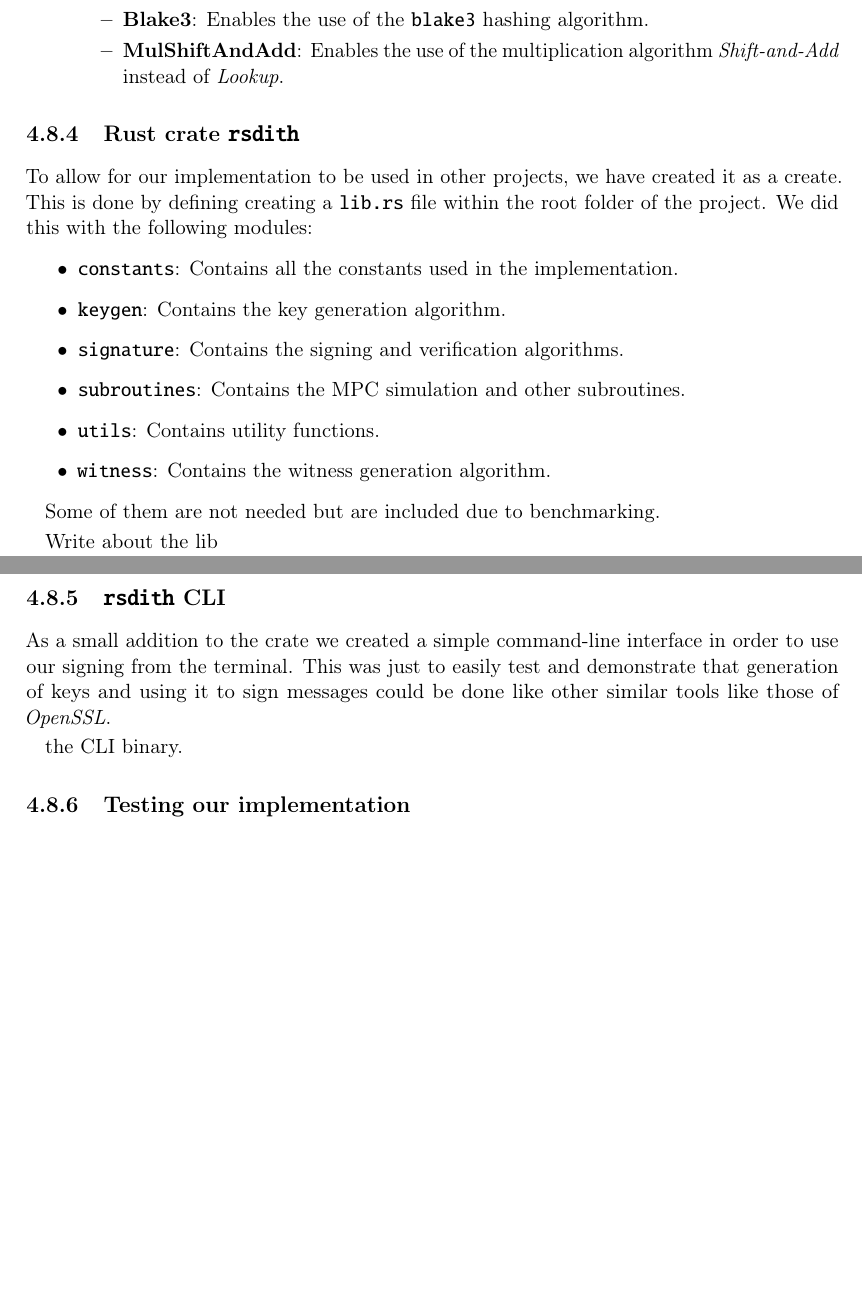
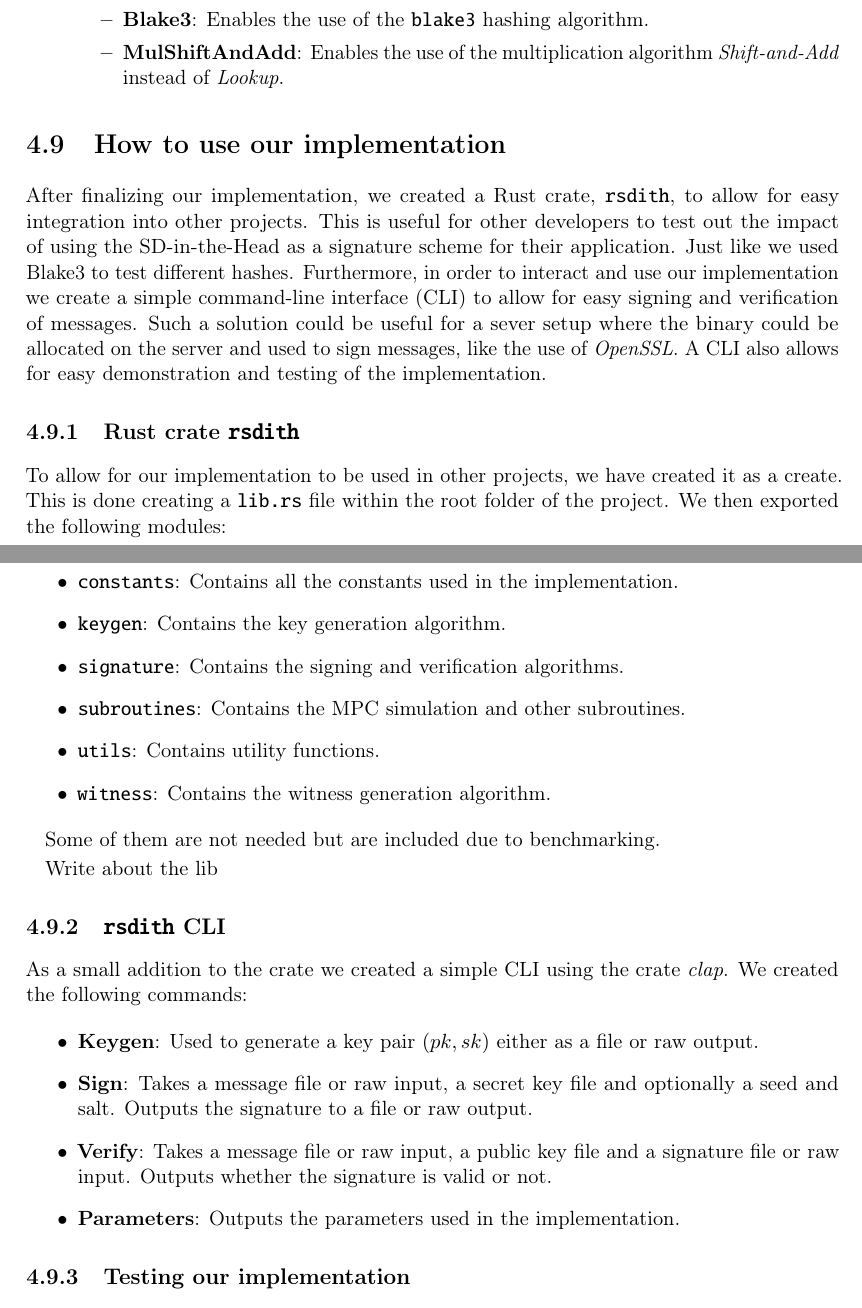
Before and after one commit to Mactherobot/sdith-rust, a LaTeX thesis (project/template.tex): two parts of pages 90 and 91 of 113, joined at a grey line, cut so that both start at the same text, the shorter picture padded with empty space. Compiled offline with pdfLaTeX.

Commit message:
How to use our implementation

```diff
--- a/project/template.tex
+++ b/project/template.tex
@@ -3236,9 +3236,13 @@ We created the following set of feature flags:
         \end{itemize}
 \end{itemize}
 
+\section{How to use our implementation}
+After finalizing our implementation, we created a Rust crate, \texttt{rsdith}, to allow for easy integration into other projects. This is useful for other developers to test out the impact of using the SD-in-the-Head as a signature scheme for their application. Just like we used Blake3 to test different hashes.
+Furthermore, in order to interact and use our implementation we create a simple command-line interface (CLI) to allow for easy signing and verification of messages. Such a solution could be useful for a sever setup where the binary could be allocated on the server and used to sign messages, like the use of \textit{OpenSSL}. A CLI also allows for easy demonstration and testing of the implementation.
+
 \subsection{Rust crate \texttt{rsdith}}
-To allow for our implementation to be used in other projects, we have created it as a create. This is done by defining creating a \rust{lib.rs} file within the root folder of the project.
-We did this with the following modules:
+To allow for our implementation to be used in other projects, we have created it as a create. This is done creating a \rust{lib.rs} file within the root folder of the project.
+We then exported the following modules:
 \begin{itemize}
   \item \texttt{constants}: Contains all the constants used in the implementation.
   \item \texttt{keygen}: Contains the key generation algorithm.
@@ -3253,9 +3257,14 @@ Some of them are not needed but are included due to benchmarking.
 Write about the lib
 
 \subsection{\texttt{rsdith} CLI}
-As a small addition to the crate we created a simple command-line interface in order to use our signing from the terminal. This was just to easily test and demonstrate that generation of keys and using it to sign messages could be done like other similar tools like those of \textit{OpenSSL}.
-
-the CLI binary.
+As a small addition to the crate we created a simple CLI using the crate \textit{clap}. We created the following commands:
+\begin{itemize}
+  \item \textbf{Keygen}: Used to generate a key pair $(pk,sk)$ either as a file or raw output.
+  \item \textbf{Sign}: Takes a message file or raw input, a secret key file and optionally a seed and salt. Outputs the signature to a file or raw output.
+  \item \textbf{Verify}: Takes a message file or raw input, a public key file and a signature file or raw input. Outputs whether the signature is valid or not.
+  \item \textbf{Parameters}: Outputs the parameters used in the implementation.
+\end{itemize}
+
 
 \subsection{Testing our implementation}\label{sub:testing_our_implementation}
 
```
